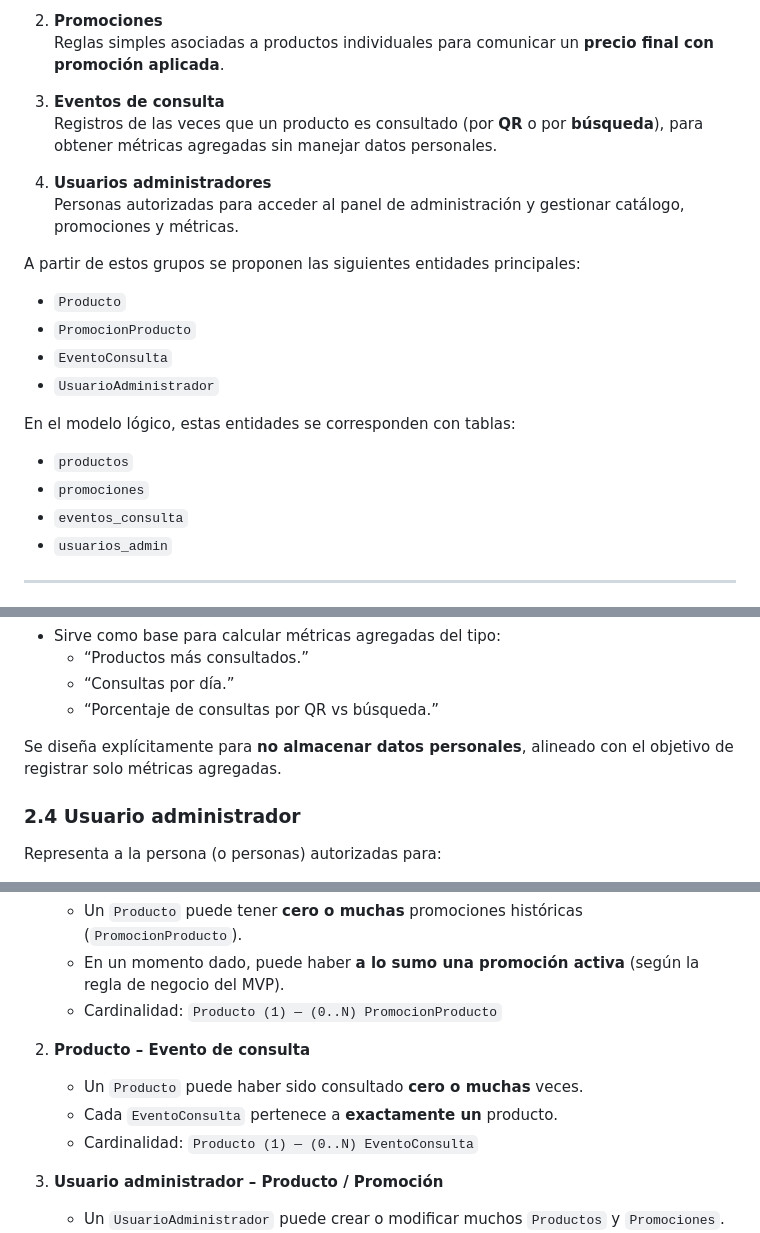
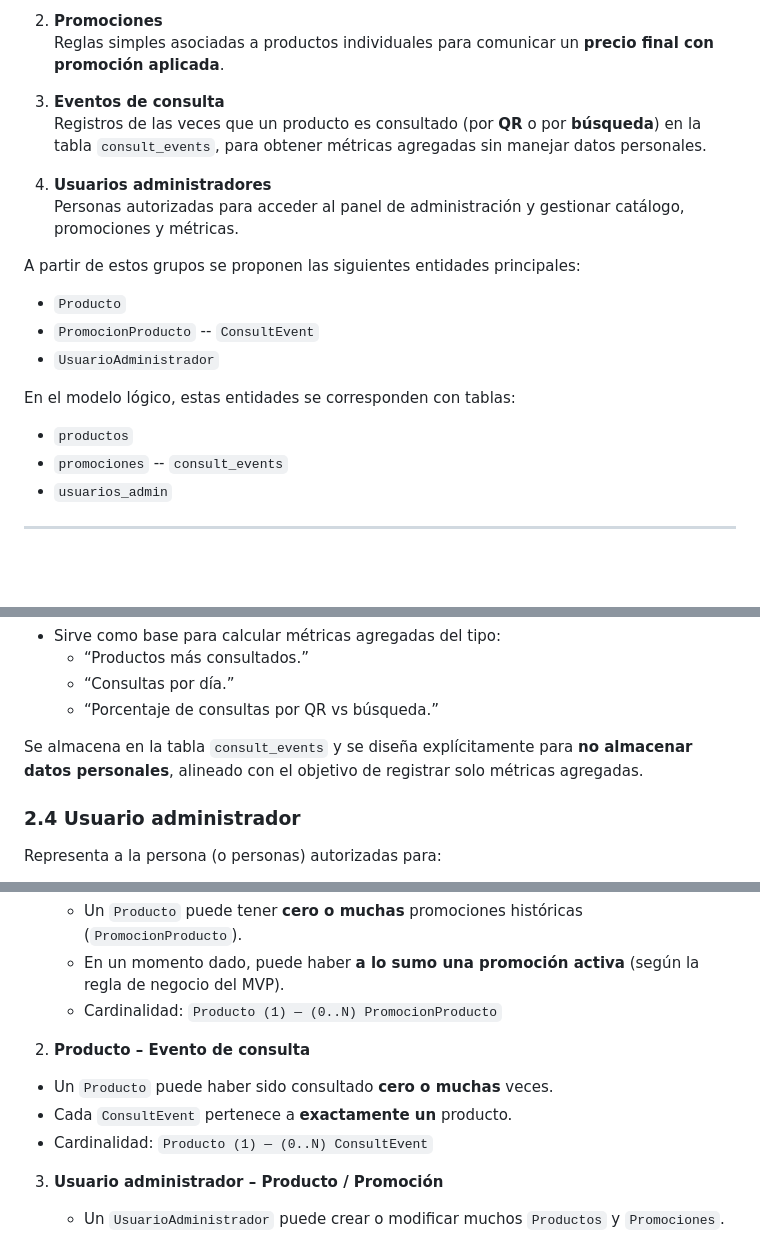
Before and after one commit to joluasen/Wine-Pick-QR-TFI-Final, a Markdown page: docs/10_diseno_tecnico/BASE_DE_DATOS_MER.md, 3 parts joined by grey strips. GitHub-like rendering; blank space fills up the shorter version.

```diff
--- a/docs/10_diseno_tecnico/BASE_DE_DATOS_MER.md
+++ b/docs/10_diseno_tecnico/BASE_DE_DATOS_MER.md
@@ -24,7 +24,7 @@ WINE-PICK-QR se centra en cuatro grupos principales de información:
    Reglas simples asociadas a productos individuales para comunicar un **precio final con promoción aplicada**.
 
 3. **Eventos de consulta**
-   Registros de las veces que un producto es consultado (por **QR** o por **búsqueda**), para obtener métricas agregadas sin manejar datos personales.
+  Registros de las veces que un producto es consultado (por **QR** o por **búsqueda**) en la tabla `consult_events`, para obtener métricas agregadas sin manejar datos personales.
 
 4. **Usuarios administradores**
    Personas autorizadas para acceder al panel de administración y gestionar catálogo, promociones y métricas.
@@ -33,14 +33,14 @@ A partir de estos grupos se proponen las siguientes entidades principales:
 
 - `Producto`
 - `PromocionProducto`
-- `EventoConsulta`
+-- `ConsultEvent`
 - `UsuarioAdministrador`
 
 En el modelo lógico, estas entidades se corresponden con tablas:
 
 - `productos`
 - `promociones`
-- `eventos_consulta`
+-- `consult_events`
 - `usuarios_admin`
 
 ---
@@ -92,7 +92,7 @@ Rol en el sistema:
   - “Consultas por día.”
   - “Porcentaje de consultas por QR vs búsqueda.”
 
-Se diseña explícitamente para **no almacenar datos personales**, alineado con el objetivo de registrar solo métricas agregadas.
+Se almacena en la tabla `consult_events` y se diseña explícitamente para **no almacenar datos personales**, alineado con el objetivo de registrar solo métricas agregadas.
 
 ### 2.4 Usuario administrador
 
@@ -335,9 +339,9 @@ A nivel conceptual, las relaciones principales son:
 
 2. **Producto – Evento de consulta**
 
-   - Un `Producto` puede haber sido consultado **cero o muchas** veces.
-   - Cada `EventoConsulta` pertenece a **exactamente un** producto.
-   - Cardinalidad: `Producto (1) — (0..N) EventoConsulta`
+  - Un `Producto` puede haber sido consultado **cero o muchas** veces.
+  - Cada `ConsultEvent` pertenece a **exactamente un** producto.
+  - Cardinalidad: `Producto (1) — (0..N) ConsultEvent`
 
 3. **Usuario administrador – Producto / Promoción**
 
```
Also changed, not shown: other parts of docs/10_diseno_tecnico/BASE_DE_DATOS_MER.md (+31 -27 lines).
